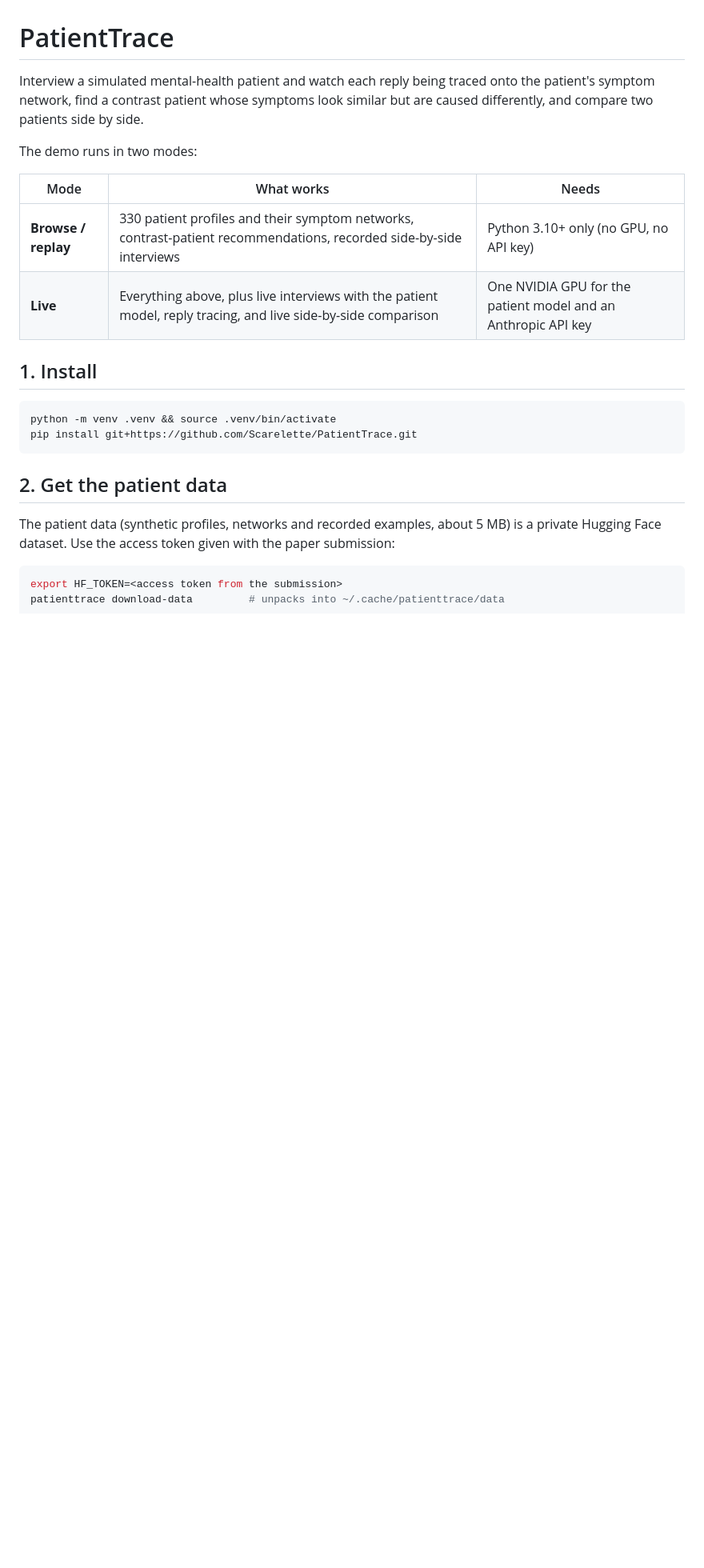
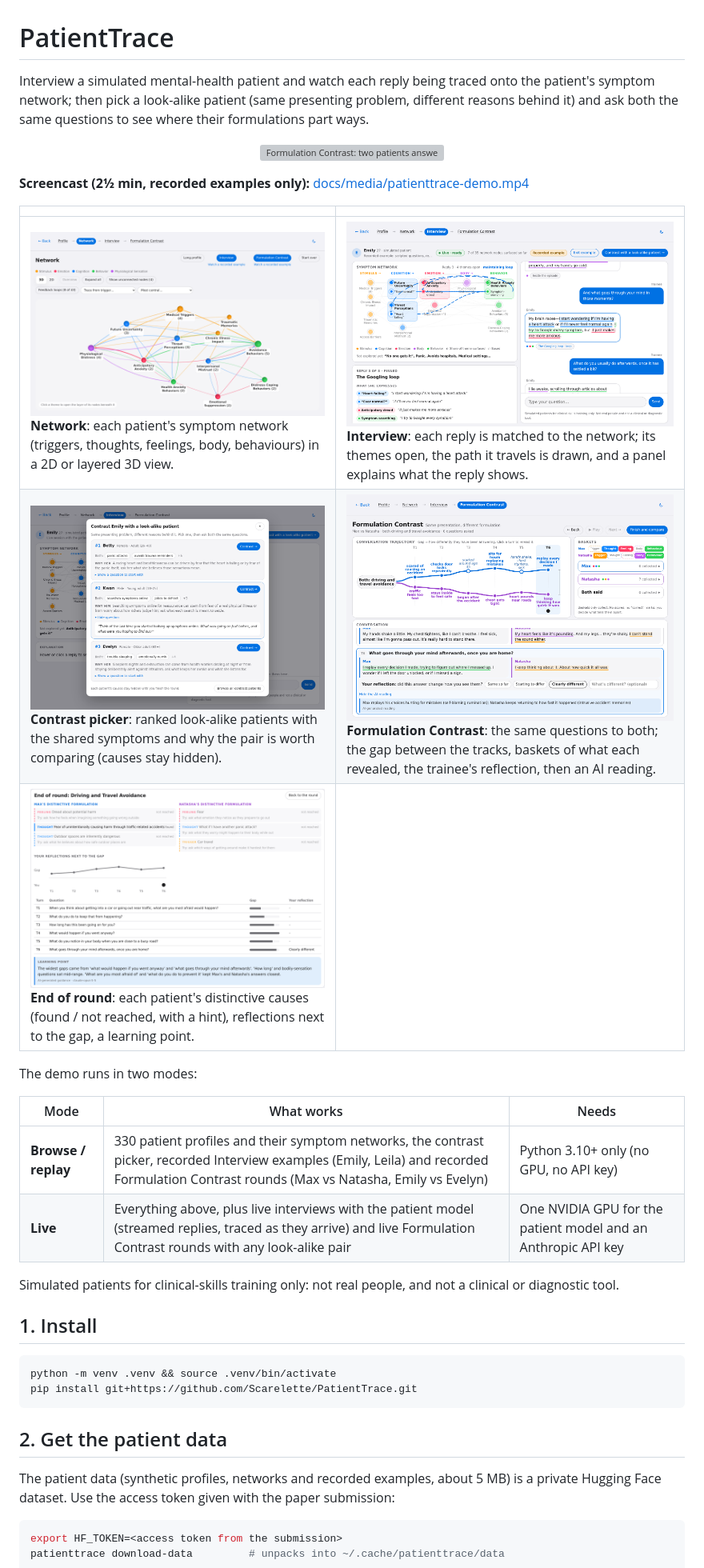
Before and after one commit to Scarelette/PatientTrace, a Markdown page: README.md, the part around one of its changes. Shown at 80% size. Drawn GitHub-style; pictures changed too: docs/screenshots/1-network.png (added), docs/screenshots/2-interview.png (added), docs/screenshots/3-contrast-picker.png (added); blank space fills up the shorter version; grey boxes are pictures that could not be loaded.

Commit message:
Reviewer package: README with screencast, GIF and screenshots, guided browse path; data bundle builder --from-data; data-version hint at serve
Co-Authored-By: Claude Opus 5.5 <noreply@anthropic.com>

```diff
--- a/README.md
+++ b/README.md
@@ -1,15 +1,27 @@
 # PatientTrace
 
 Interview a simulated mental-health patient and watch each reply being traced onto the patient's
-symptom network, find a contrast patient whose symptoms look similar but are caused differently,
-and compare two patients side by side.
+symptom network; then pick a look-alike patient (same presenting problem, different reasons behind it)
+and ask both the same questions to see where their formulations part ways.
+
+<p align="center"><img src="docs/media/formulation-contrast.gif" alt="Formulation Contrast: two patients answer the same questions; the gap between their tracks opens as their answers diverge" width="880"></p>
+
+**Screencast (2½ min, recorded examples only):** [docs/media/patienttrace-demo.mp4](docs/media/patienttrace-demo.mp4)
+
+| | |
+|---|---|
+| ![Symptom network](docs/screenshots/1-network.png) **Network**: each patient's symptom network (triggers, thoughts, feelings, body, behaviours) in a 2D or layered 3D view. | ![Interview](docs/screenshots/2-interview.png) **Interview**: each reply is matched to the network; its themes open, the path it travels is drawn, and a panel explains what the reply shows. |
+| ![Contrast picker](docs/screenshots/3-contrast-picker.png) **Contrast picker**: ranked look-alike patients with the shared symptoms and why the pair is worth comparing (causes stay hidden). | ![Formulation Contrast](docs/screenshots/4-formulation-contrast.png) **Formulation Contrast**: the same questions to both; the gap between the tracks, baskets of what each revealed, the trainee's reflection, then an AI reading. |
+| ![End of round](docs/screenshots/5-end-of-round.png) **End of round**: each patient's distinctive causes (found / not reached, with a hint), reflections next to the gap, a learning point. | |
 
 The demo runs in two modes:
 
 | Mode | What works | Needs |
 |---|---|---|
-| **Browse / replay** | 330 patient profiles and their symptom networks, contrast-patient recommendations, recorded side-by-side interviews | Python 3.10+ only (no GPU, no API key) |
-| **Live** | Everything above, plus live interviews with the patient model, reply tracing, and live side-by-side comparison | One NVIDIA GPU for the patient model and an Anthropic API key |
+| **Browse / replay** | 330 patient profiles and their symptom networks, the contrast picker, recorded Interview examples (Emily, Leila) and recorded Formulation Contrast rounds (Max vs Natasha, Emily vs Evelyn) | Python 3.10+ only (no GPU, no API key) |
+| **Live** | Everything above, plus live interviews with the patient model (streamed replies, traced as they arrive) and live Formulation Contrast rounds with any look-alike pair | One NVIDIA GPU for the patient model and an Anthropic API key |
+
+Simulated patients for clinical-skills training only: not real people, and not a clinical or diagnostic tool.
 
 ## 1. Install
 
```
Also changed, not shown: other parts of README.md (+10 -3 lines), 5 other files.
